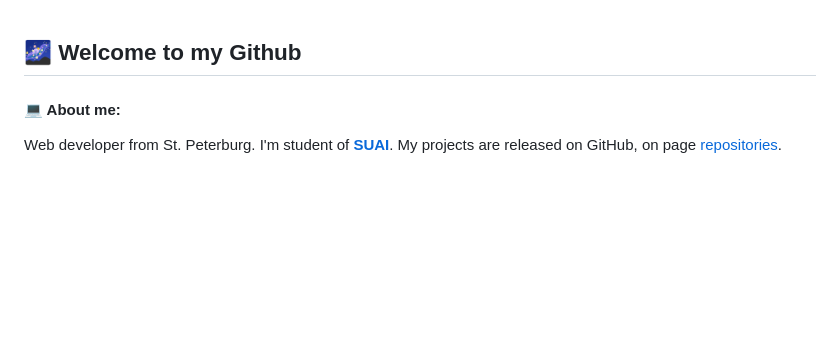
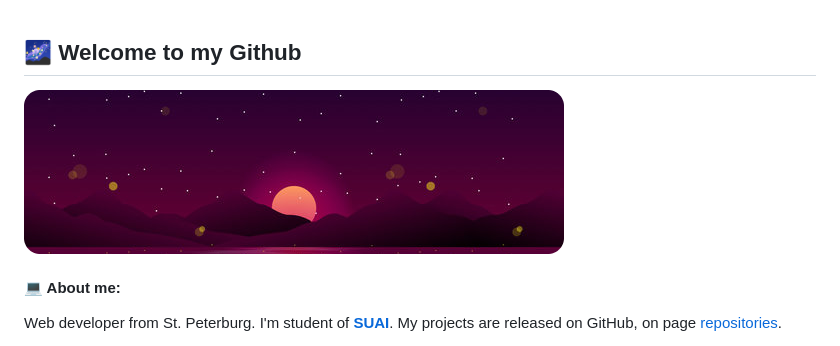
Before and after one commit to Danzo0l/danzo0l, a Markdown page: README.md, the part around the change. GitHub-like rendering; pictures changed too: assets/background.png (added); blank space fills up the shorter version.

Commit message:
update README.md, add Resume.pdf

```diff
--- a/README.md
+++ b/README.md
@@ -1,4 +1,5 @@
 ## 🌌 Welcome to my Github
+![](assets/background.png)
 
 #### 💻 About me:
 Web developer from St. Peterburg. I'm student of [**SUAI**](https://suai.edu.ru/). My projects are released on GitHub, on page [repositories](https://github.com/Danzo0l?tab=repositories).
```
